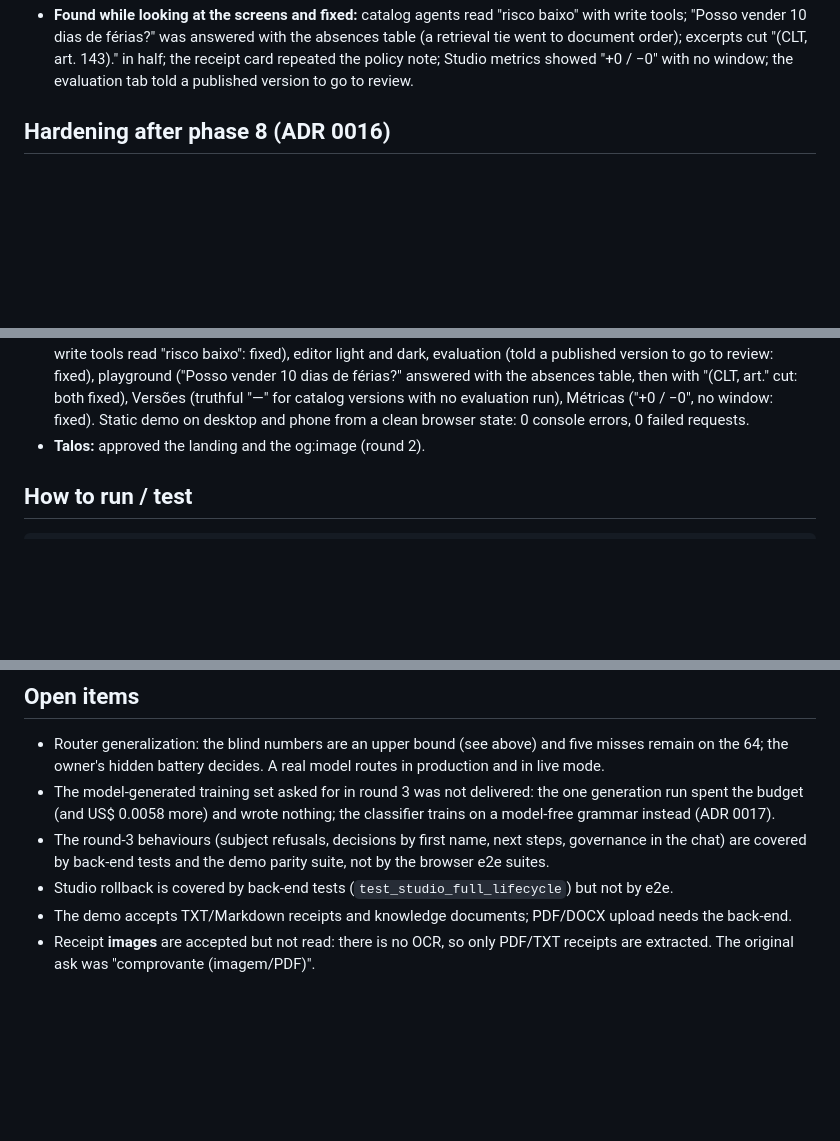
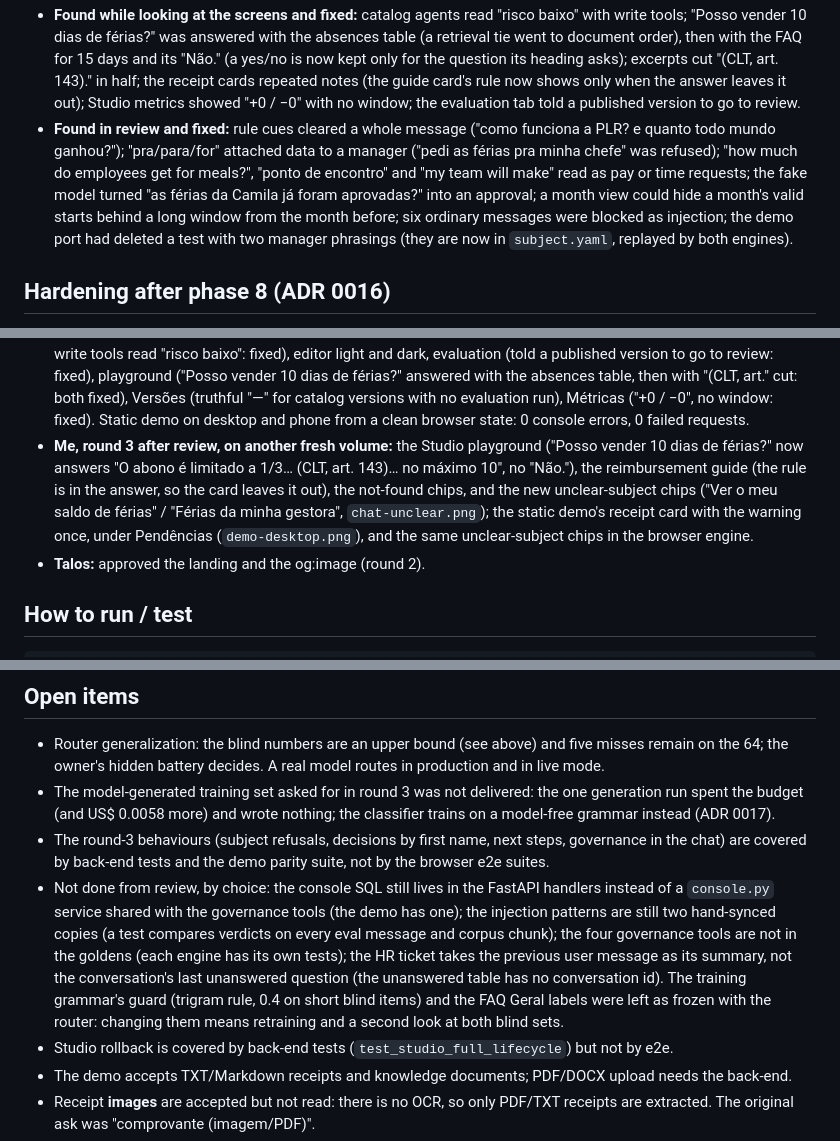
Before and after one commit to luccapinto/people-agents, a Markdown page: STATUS.md, 3 parts joined by grey strips. Drawn GitHub-style; blank space fills up the shorter version.

```diff
--- a/STATUS.md
+++ b/STATUS.md
@@ -74,8 +91,16 @@ resolver por aqui?" → asks compliance or data_platform.
 - **Found while looking at the screens and fixed:** catalog agents read "risco baixo" with write
   tools; "Posso vender 10 dias de férias?" was answered with the absences table (a retrieval tie went
-  to document order); excerpts cut "(CLT, art. 143)." in half; the receipt card repeated the policy
-  note; Studio metrics showed "+0 / −0" with no window; the evaluation tab told a published version
-  to go to review.
+  to document order), then with the FAQ for 15 days and its "Não." (a yes/no is now kept only for
+  the question its heading asks); excerpts cut "(CLT, art. 143)." in half; the receipt cards repeated
+  notes (the guide card's rule now shows only when the answer leaves it out); Studio metrics showed
+  "+0 / −0" with no window; the evaluation tab told a published version to go to review.
+- **Found in review and fixed:** rule cues cleared a whole message ("como funciona a PLR? e quanto
+  todo mundo ganhou?"); "pra/para/for" attached data to a manager ("pedi as férias pra minha chefe"
+  was refused); "how much do employees get for meals?", "ponto de encontro" and "my team will make"
+  read as pay or time requests; the fake model turned "as férias da Camila já foram aprovadas?" into
+  an approval; a month view could hide a month's valid starts behind a long window from the month
+  before; six ordinary messages were blocked as injection; the demo port had deleted a test with two
+  manager phrasings (they are now in `subject.yaml`, replayed by both engines).
 
 ## Hardening after phase 8 (ADR 0016)
 
@@ -117,6 +142,12 @@ resolver por aqui?" → asks compliance or data_platform.
   answered with the absences table, then with "(CLT, art." cut: both fixed), Versões (truthful "—"
   for catalog versions with no evaluation run), Métricas ("+0 / −0", no window: fixed). Static demo
   on desktop and phone from a clean browser state: 0 console errors, 0 failed requests.
+- **Me, round 3 after review, on another fresh volume:** the Studio playground ("Posso vender 10
+  dias de férias?" now answers "O abono é limitado a 1/3… (CLT, art. 143)… no máximo 10", no "Não."),
+  the reimbursement guide (the rule is in the answer, so the card leaves it out), the not-found
+  chips, and the new unclear-subject chips ("Ver o meu saldo de férias" / "Férias da minha
+  gestora", `chat-unclear.png`); the static demo's receipt card with the warning once, under
+  Pendências (`demo-desktop.png`), and the same unclear-subject chips in the browser engine.
 - **Talos:** approved the landing and the og:image (round 2).
 
 ## How to run / test
@@ -141,6 +172,14 @@ docker compose -p atrium -f deploy/docker-compose.yml down
   grammar instead (ADR 0017).
 - The round-3 behaviours (subject refusals, decisions by first name, next steps, governance in the
   chat) are covered by back-end tests and the demo parity suite, not by the browser e2e suites.
+- Not done from review, by choice: the console SQL still lives in the FastAPI handlers instead of a
+  `console.py` service shared with the governance tools (the demo has one); the injection patterns
+  are still two hand-synced copies (a test compares verdicts on every eval message and corpus chunk);
+  the four governance tools are not in the goldens (each engine has its own tests); the HR ticket
+  takes the previous user message as its summary, not the conversation's last unanswered question
+  (the unanswered table has no conversation id). The training grammar's guard (trigram rule, 0.4 on
+  short blind items) and the FAQ Geral labels were left as frozen with the router: changing them
+  means retraining and a second look at both blind sets.
 - Studio rollback is covered by back-end tests (`test_studio_full_lifecycle`) but not by e2e.
 - The demo accepts TXT/Markdown receipts and knowledge documents; PDF/DOCX upload needs the back-end.
 - Receipt **images** are accepted but not read: there is no OCR, so only PDF/TXT receipts are
```
Also changed, not shown: other parts of STATUS.md (+35 -18 lines), README.md (+1 -0 lines), docs/screenshots/chat-next-steps.png, docs/screenshots/chat-reimbursement.png, docs/screenshots/chat-unclear.png (added), docs/screenshots/demo-desktop.png, docs/screenshots/studio-playground.png.
